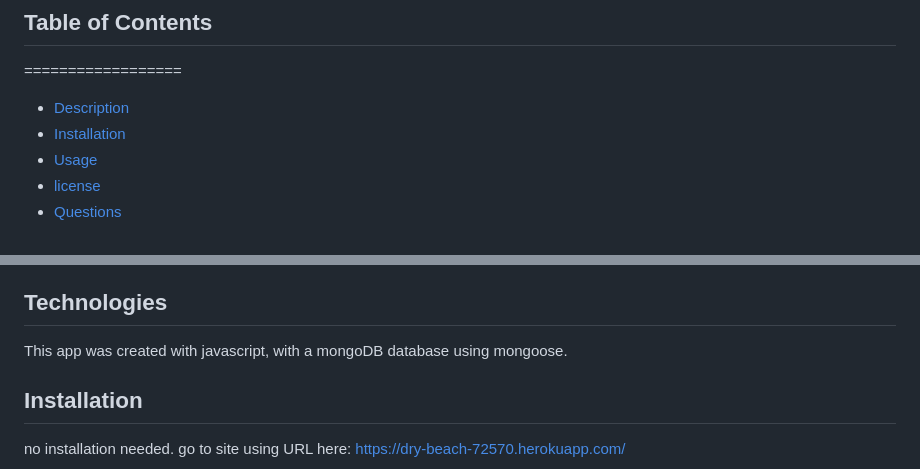
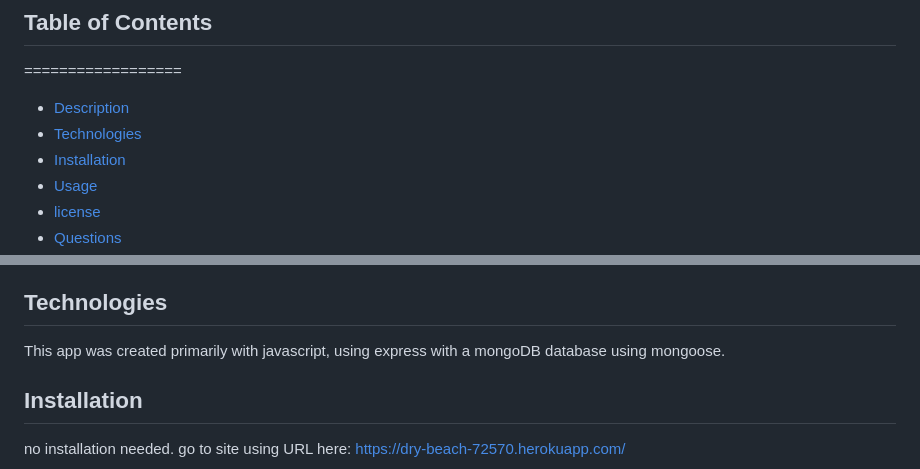
Before and after one commit to BeccaBlanton/getmoving, a Markdown page: README.md, 2 parts joined by grey strips. Drawn GitHub-style.

```diff
--- a/README.md
+++ b/README.md
@@ -5,6 +5,7 @@
 ## Table of Contents
 ==================
 * [Description](#Description)
+* [Technologies](#Technologies)
 * [Installation](#Installation)
 * [Usage](#Usage)
 * [license](#license)
@@ -17,7 +18,8 @@ Get moving is a web app to track your workouts. Can enter multiple workouts a da
 
 ## Technologies
 
-This app was created with javascript, with a mongoDB database using mongoose.
+This app was created primarily with javascript, using express with a mongoDB database using mongoose.
+
 ## Installation
 
 no installation needed. go to site using URL here: https://dry-beach-72570.herokuapp.com/
```
Also changed, not shown: other parts of README.md (+3 -2 lines), public/img/GetMovingAddExercise.png (added), public/img/GetMovingDashboard.png (added), public/img/GetMovingLastWorkout.png (added), public/img/getmovingScreenshot.png (deleted), public/img/getmovingScreenshot2.png (deleted).
